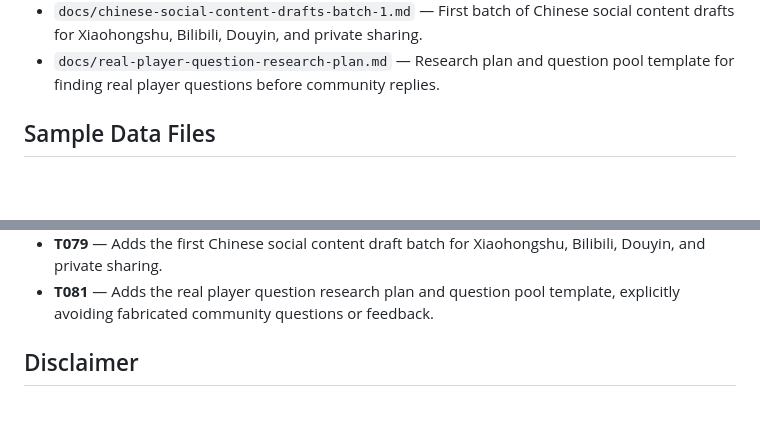
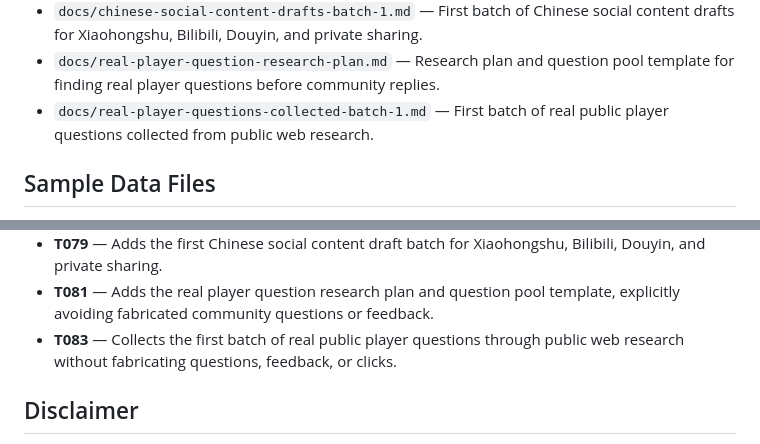
Before and after one commit to yyd841122/heartopia-cozy-guide, a Markdown page: README.md, 2 parts joined by grey strips. GitHub-like rendering; blank space fills up the shorter version.

Commit message:
docs: add real player questions batch 1

```diff
--- a/README.md
+++ b/README.md
@@ -37,6 +37,7 @@ This is an early MVP. It uses sample placeholder data only and does not include
 - `docs/reddit-discord-reply-drafts-batch-1.md` &mdash; First batch of Reddit and Discord reply drafts for ethical community distribution.
 - `docs/chinese-social-content-drafts-batch-1.md` &mdash; First batch of Chinese social content drafts for Xiaohongshu, Bilibili, Douyin, and private sharing.
 - `docs/real-player-question-research-plan.md` &mdash; Research plan and question pool template for finding real player questions before community replies.
+- `docs/real-player-questions-collected-batch-1.md` &mdash; First batch of real public player questions collected from public web research.
 
 ## Sample Data Files
 
@@ -186,6 +187,7 @@ T009 checked navigation, active states, placeholder warnings, search behavior, f
 - **T077** &mdash; Adds the first Reddit and Discord reply draft batch for careful, non-spam community distribution.
 - **T079** &mdash; Adds the first Chinese social content draft batch for Xiaohongshu, Bilibili, Douyin, and private sharing.
 - **T081** &mdash; Adds the real player question research plan and question pool template, explicitly avoiding fabricated community questions or feedback.
+- **T083** &mdash; Collects the first batch of real public player questions through public web research without fabricating questions, feedback, or clicks.
 
 ## Disclaimer
 
```
Also changed, not shown: docs/mvp-stage-summary-and-next-roadmap.md (+1 -0 lines), docs/real-player-questions-collected-batch-1.md (added, +99 -0 lines).
